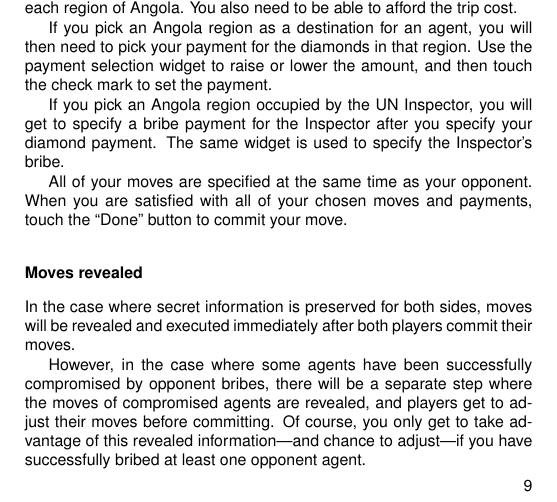
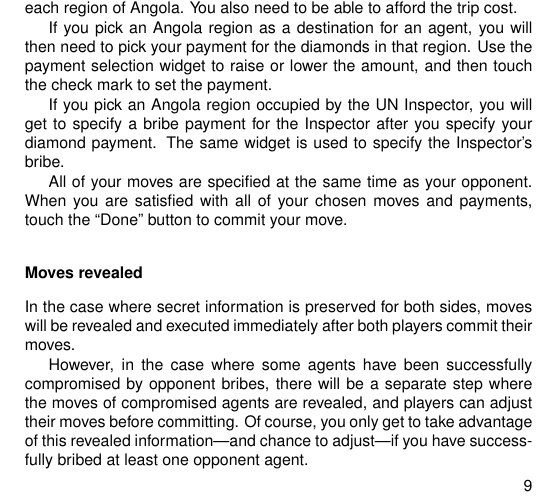
Before and after one commit to jasonrohrer/DiamondTrust, a LaTeX book (documentation/package/manual/body/manualBody.tex): part of page 11 of 17, cut so that both start at the same text. Compiled offline with pdfLaTeX.

Commit message:
Made wording more compact to avoid a particularly unfortunate automatic hyphenation.

```diff
--- a/documentation/package/manual/body/manualBody.tex
+++ b/documentation/package/manual/body/manualBody.tex
@@ -245,7 +245,7 @@ All of your moves are specified at the same time as your opponent.  When you are
 \label{sec:movesRevealed}
 In the case where secret information is preserved for both sides, moves will be revealed and executed immediately after both players commit their moves.
 
-However, in the case where some agents have been successfully compromised by opponent bribes, there will be a separate step where the moves of compromised agents are revealed, and players get to adjust their moves before committing.  Of course, you only get to take advantage of this revealed information---and chance to adjust---if you have successfully bribed at least one opponent agent.
+However, in the case where some agents have been successfully compromised by opponent bribes, there will be a separate step where the moves of compromised agents are revealed, and players can adjust their moves before committing.  Of course, you only get to take advantage of this revealed information---and chance to adjust---if you have successfully bribed at least one opponent agent.
 
 This ``reveal and adjust'' step allows you to react to your opponent's chosen moves with better counter moves.  If you anticipate this step, it will also allow you to feed your opponent false information in your initial move selection.  Of course, your opponent might be doing the same thing to you.
 
```
